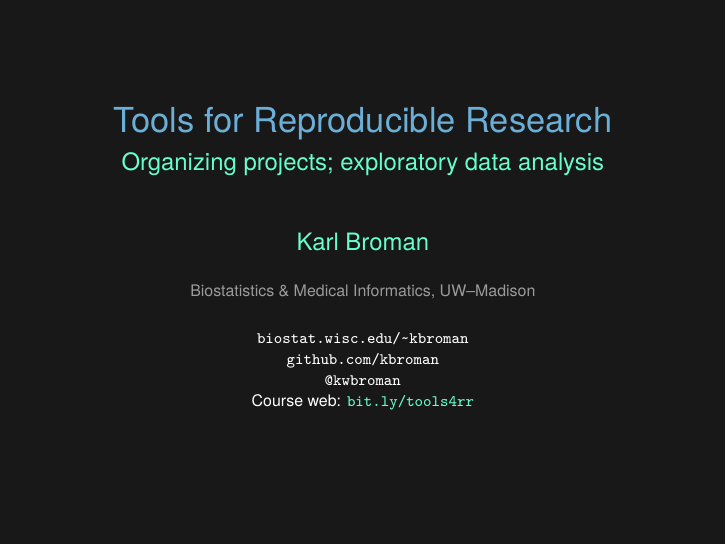
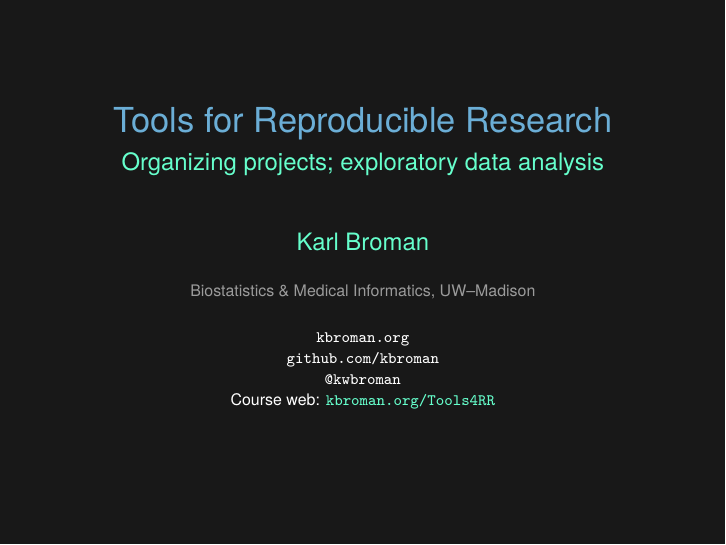
Before and after one commit to kbroman/Tools4RR, LaTeX slides (06_Organization_EDA/06_org_eda.tex): page 1 of 26. Compiled offline with XeLaTeX.

Commit message:
Lec 6: fix URLs on first slide

```diff
--- a/06_Organization_EDA/06_org_eda.tex
+++ b/06_Organization_EDA/06_org_eda.tex
@@ -12,15 +12,15 @@
 
 \title{Tools for Reproducible Research}
 \subtitle{Organizing projects; exploratory data analysis}
-\author{\href{http://www.biostat.wisc.edu/~kbroman}{Karl Broman}}
+\author{\href{http://kbroman.org}{Karl Broman}}
 \institute{Biostatistics \& Medical Informatics, UW{\textendash}Madison}
-\date{\href{http://www.biostat.wisc.edu/~kbroman}{\tt \scriptsize \color{foreground} biostat.wisc.edu/{\textasciitilde}kbroman}
+\date{\href{http://kbroman.org}{\tt \scriptsize \color{foreground} kbroman.org}
 \\[-4pt]
-\href{http://github.com/kbroman}{\tt \scriptsize \color{foreground} github.com/kbroman}
+\href{https://github.com/kbroman}{\tt \scriptsize \color{foreground} github.com/kbroman}
 \\[-4pt]
 \href{https://twitter.com/kwbroman}{\tt \scriptsize \color{foreground} @kwbroman}
 \\[-4pt]
-{\scriptsize Course web: \href{http://bit.ly/tools4rr}{\tt bit.ly/tools4rr}}
+{\scriptsize Course web: \href{http://kbroman.org/Tools4RR}{\tt kbroman.org/Tools4RR}}
 }
 
 \begin{document}
```
